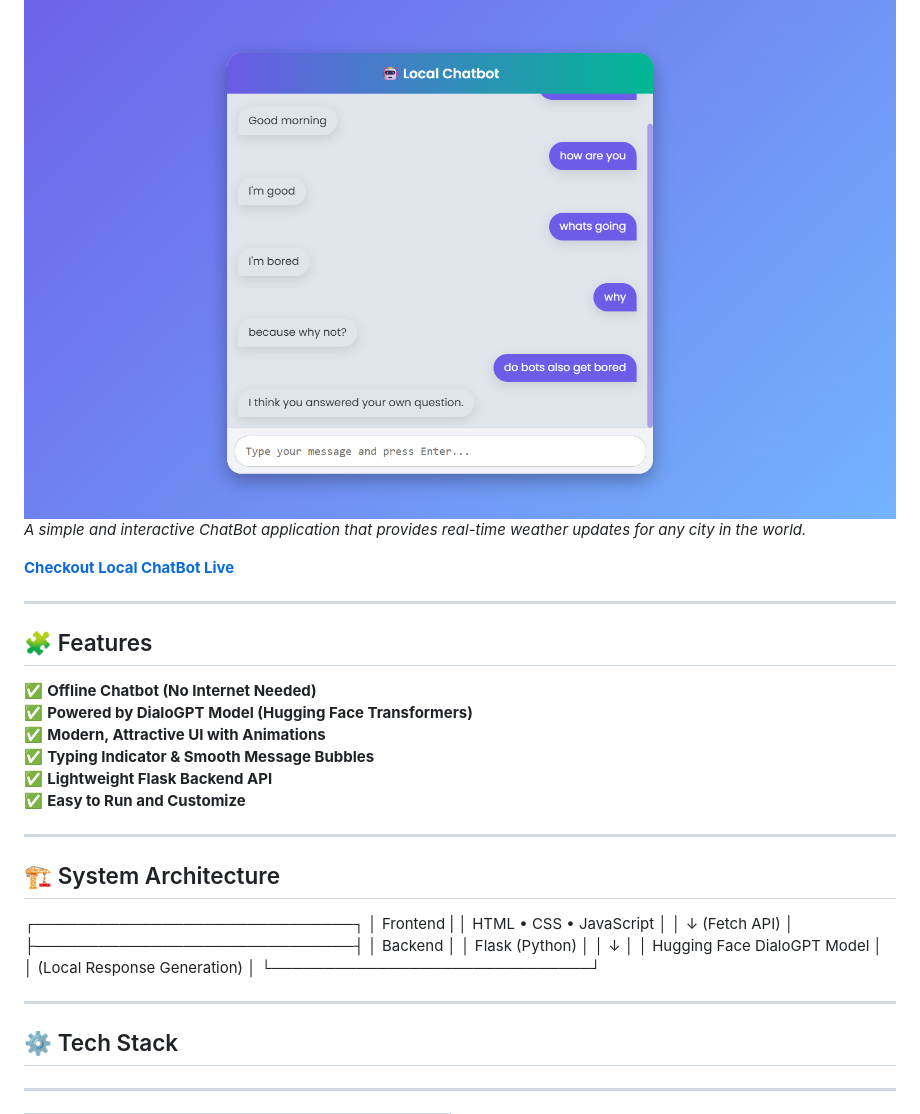
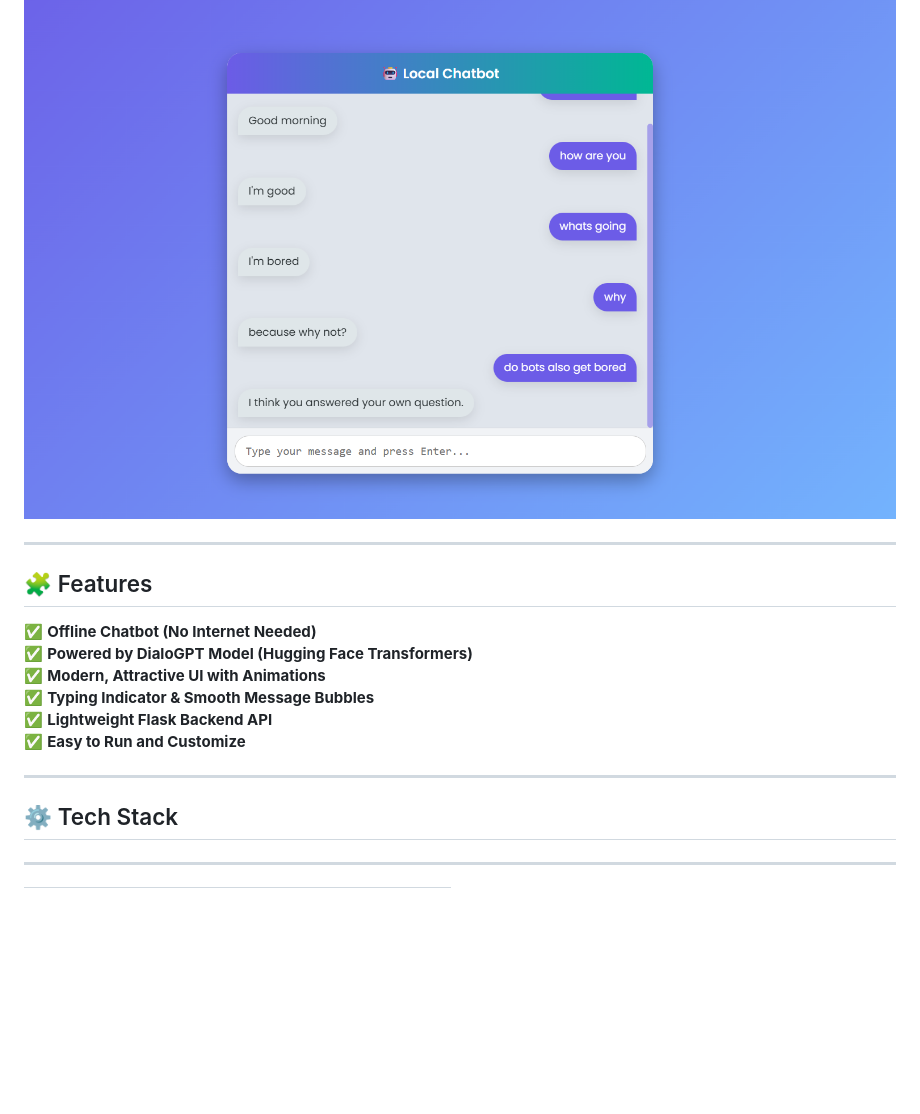
Before and after one commit to KumarGaurav007/Local-chatBot, a Markdown page: README.md, the part around the change printed below. GitHub-like rendering; blank space fills up the shorter version.

Commit message:
Update README with new author details
Removed system architecture section and updated author information.

```diff
--- a/README.md
+++ b/README.md
@@ -14,8 +13,5 @@ The backend is powered by **Python and Flask**, and the frontend is a fully resp
 
 ![ChatBot Banner](banner.png)
-*A simple and interactive ChatBot application that provides real-time weather updates for any city in the world.*
-
-[**Checkout Local ChatBot Live**](https://weather-app-gaurav.vercel.app/)
 
 ---
 
@@ -30,22 +26,7 @@ The backend is powered by **Python and Flask**, and the frontend is a fully resp
 
 ---
 
-## 🏗️ System Architecture
 
-┌──────────────────────────────┐
-│ Frontend                     |
-│ HTML • CSS • JavaScript      │
-│ ↓ (Fetch API)                │
-├──────────────────────────────┤
-│ Backend                      │
-│ Flask (Python)               │
-│ ↓                            │
-│ Hugging Face DialoGPT Model  │
-│ (Local Response Generation)  │
-└──────────────────────────────┘
-
-
----
 
 ## ⚙️ Tech Stack
 
```
Also changed, not shown: other parts of README.md (+4 -5 lines).
